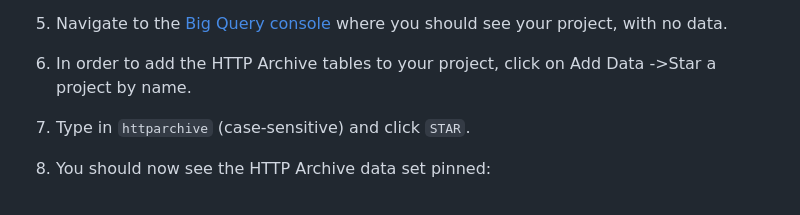
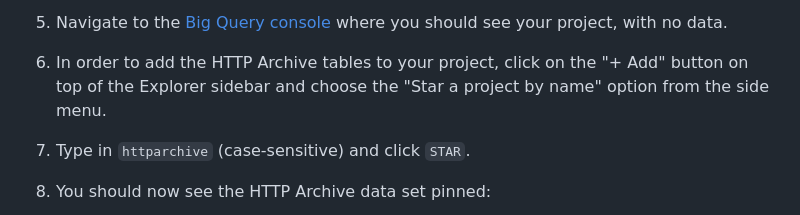
Before and after one commit to HTTPArchive/httparchive.org, a Markdown page: docs/gettingstarted_bigquery.md, the part around the change. Drawn GitHub-style.

Commit message:
Align setup guide with a recent UI changes

```diff
--- a/docs/gettingstarted_bigquery.md
+++ b/docs/gettingstarted_bigquery.md
@@ -31,7 +31,7 @@ In order to access the HTTP Archive via BigQuery, you'll need a Google account.
 
 5. Navigate to the [Big Query console](https://console.cloud.google.com/bigquery) where you should see your project, with no data.
 
-6. In order to add the HTTP Archive tables to your project, click on Add Data ->Star a project by name.
+6. In order to add the HTTP Archive tables to your project, click on the "+ Add" button on top of the Explorer sidebar and choose the "Star a project by name" option from the side menu.
 
 7. Type in `httparchive` (case-sensitive) and click `STAR`.
 
```
